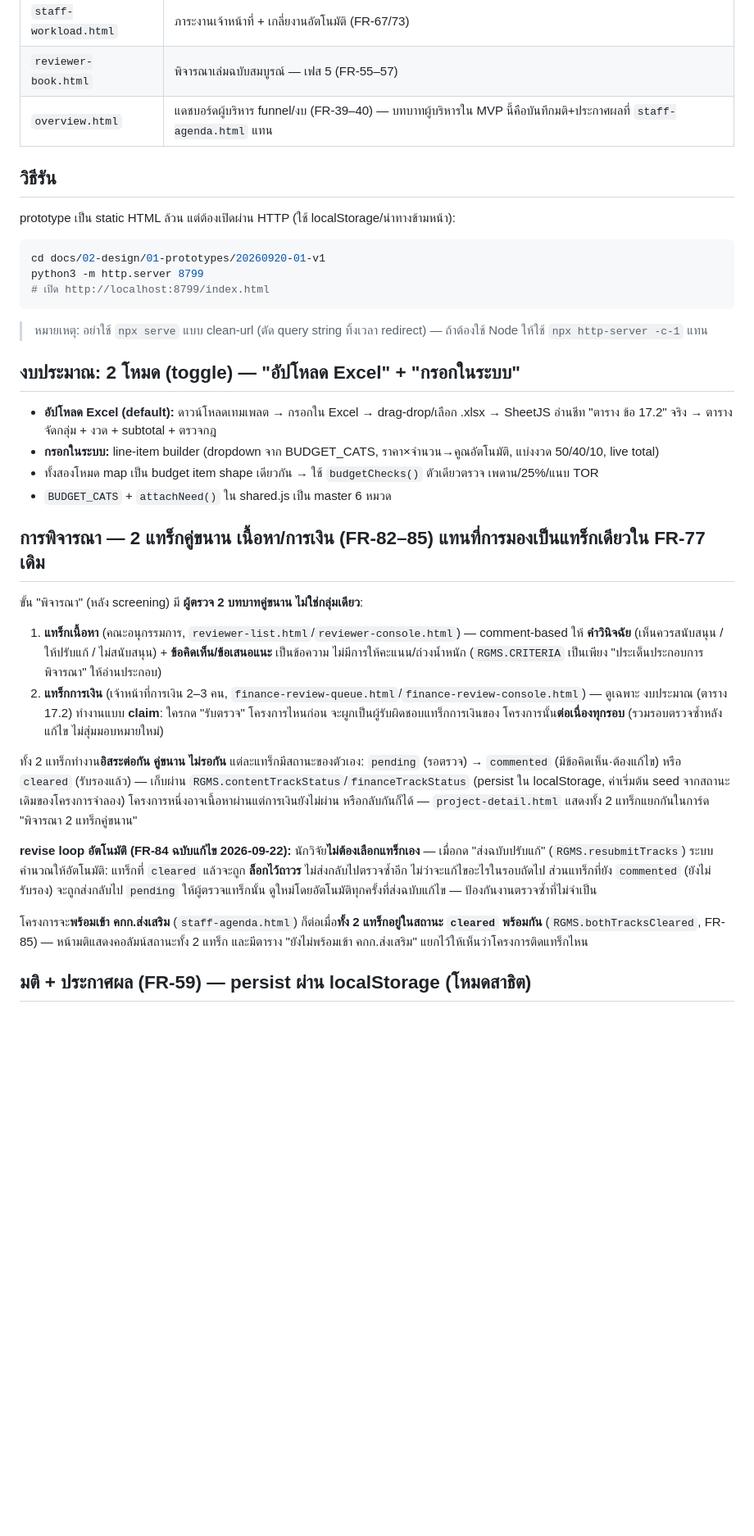
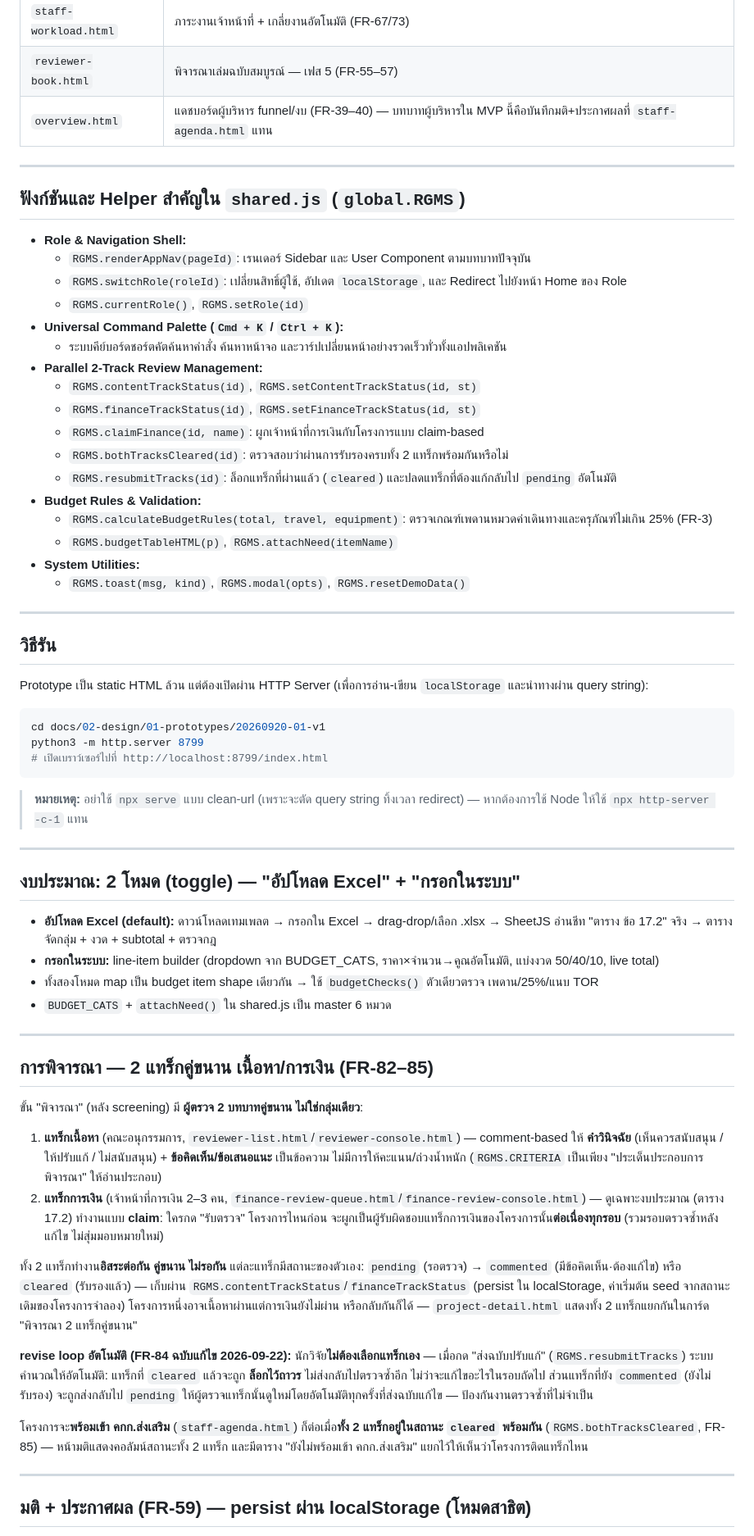
Before and after one commit to Jiraschaya/MFU-Research, a Markdown page: prototype/prototype_overview.md, the part around one of its changes. Shown at 82% size. Rendered like a GitHub page; blank space fills up the shorter version.

Commit message:
Update and rename

````diff
--- a/prototype/prototype.md
+++ b/prototype/prototype_overview.md
@@ -80,14 +94,43 @@ draft → submitted
 | `reviewer-book.html` | พิจารณาเล่มฉบับสมบูรณ์ — เฟส 5 (FR-55–57) |
 | `overview.html` | แดชบอร์ดผู้บริหาร funnel/งบ (FR-39–40) — บทบาทผู้บริหารใน MVP นี้คือบันทึกมติ+ประกาศผลที่ `staff-agenda.html` แทน |
 
+---
+
+## ฟังก์ชันและ Helper สำคัญใน `shared.js` (`global.RGMS`)
+
+- **Role & Navigation Shell:**
+  - `RGMS.renderAppNav(pageId)`: เรนเดอร์ Sidebar และ User Component ตามบทบาทปัจจุบัน
+  - `RGMS.switchRole(roleId)`: เปลี่ยนสิทธิ์ผู้ใช้, อัปเดต `localStorage`, และ Redirect ไปยังหน้า Home ของ Role
+  - `RGMS.currentRole()`, `RGMS.setRole(id)`
+- **Universal Command Palette (`Cmd + K` / `Ctrl + K`):**
+  - ระบบคีย์บอร์ดชอร์ตคัตค้นหาคำสั่ง ค้นหาหน้าจอ และวาร์ปเปลี่ยนหน้าอย่างรวดเร็วทั่วทั้งแอปพลิเคชัน
+- **Parallel 2-Track Review Management:**
+  - `RGMS.contentTrackStatus(id)`, `RGMS.setContentTrackStatus(id, st)`
+  - `RGMS.financeTrackStatus(id)`, `RGMS.setFinanceTrackStatus(id, st)`
+  - `RGMS.claimFinance(id, name)`: ผูกเจ้าหน้าที่การเงินกับโครงการแบบ claim-based
+  - `RGMS.bothTracksCleared(id)`: ตรวจสอบว่าผ่านการรับรองครบทั้ง 2 แทร็กพร้อมกันหรือไม่
+  - `RGMS.resubmitTracks(id)`: ล็อกแทร็กที่ผ่านแล้ว (`cleared`) และปลดแทร็กที่ต้องแก้กลับไป `pending` อัตโนมัติ
+- **Budget Rules & Validation:**
+  - `RGMS.calculateBudgetRules(total, travel, equipment)`: ตรวจเกณฑ์เพดานหมวดค่าเดินทางและครุภัณฑ์ไม่เกิน 25% (FR-3)
+  - `RGMS.budgetTableHTML(p)`, `RGMS.attachNeed(itemName)`
+- **System Utilities:**
+  - `RGMS.toast(msg, kind)`, `RGMS.modal(opts)`, `RGMS.resetDemoData()`
+
+---
+
 ## วิธีรัน
-prototype เป็น static HTML ล้วน แต่ต้องเปิดผ่าน HTTP (ใช้ localStorage/นำทางข้ามหน้า):
+
+Prototype เป็น static HTML ล้วน แต่ต้องเปิดผ่าน HTTP Server (เพื่อการอ่าน-เขียน `localStorage` และนำทางผ่าน query string):
+
 ```bash
 cd docs/02-design/01-prototypes/20260920-01-v1
 python3 -m http.server 8799
-# เปิด http://localhost:8799/index.html
+# เปิดเบราว์เซอร์ไปที่ http://localhost:8799/index.html
 ```
-> หมายเหตุ: อย่าใช้ `npx serve` แบบ clean-url (ตัด query string ทิ้งเวลา redirect) — ถ้าต้องใช้ Node ให้ใช้ `npx http-server -c-1` แทน
+
+> **หมายเหตุ:** อย่าใช้ `npx serve` แบบ clean-url (เพราะจะตัด query string ทิ้งเวลา redirect) — หากต้องการใช้ Node ให้ใช้ `npx http-server -c-1` แทน
+
+---
 
 ## งบประมาณ: 2 โหมด (toggle) — "อัปโหลด Excel" + "กรอกในระบบ"
 - **อัปโหลด Excel (default):** ดาวน์โหลดเทมเพลต → กรอกใน Excel → drag-drop/เลือก .xlsx → SheetJS อ่านชีท "ตาราง ข้อ 17.2" จริง → ตารางจัดกลุ่ม + งวด + subtotal + ตรวจกฎ
@@ -95,28 +138,20 @@ python3 -m http.server 8799
 - ทั้งสองโหมด map เป็น budget item shape เดียวกัน → ใช้ `budgetChecks()` ตัวเดียวตรวจ เพดาน/25%/แนบ TOR
 - `BUDGET_CATS` + `attachNeed()` ใน shared.js เป็น master 6 หมวด
 
-## การพิจารณา — 2 แทร็กคู่ขนาน เนื้อหา/การเงิน (FR-82–85) แทนที่การมองเป็นแทร็กเดียวใน FR-77 เดิม
+---
+
+## การพิจารณา — 2 แทร็กคู่ขนาน เนื้อหา/การเงิน (FR-82–85)
 ขั้น "พิจารณา" (หลัง screening) มี **ผู้ตรวจ 2 บทบาทคู่ขนาน ไม่ใช่กลุ่มเดียว**:
-1. **แทร็กเนื้อหา** (คณะอนุกรรมการ, `reviewer-list.html`/`reviewer-console.html`) — comment-based ให้ **คำวินิจฉัย**
-   (เห็นควรสนับสนุน / ให้ปรับแก้ / ไม่สนับสนุน) + **ข้อคิดเห็น/ข้อเสนอแนะ** เป็นข้อความ ไม่มีการให้คะแนน/ถ่วงน้ำหนัก
-   (`RGMS.CRITERIA` เป็นเพียง "ประเด็นประกอบการพิจารณา" ให้อ่านประกอบ)
-2. **แทร็กการเงิน** (เจ้าหน้าที่การเงิน 2–3 คน, `finance-review-queue.html`/`finance-review-console.html`) — ดูเฉพาะ
-   งบประมาณ (ตาราง 17.2) ทำงานแบบ **claim**: ใครกด "รับตรวจ" โครงการไหนก่อน จะผูกเป็นผู้รับผิดชอบแทร็กการเงินของ
-   โครงการนั้น**ต่อเนื่องทุกรอบ** (รวมรอบตรวจซ้ำหลังแก้ไข ไม่สุ่มมอบหมายใหม่)
+1. **แทร็กเนื้อหา** (คณะอนุกรรมการ, `reviewer-list.html`/`reviewer-console.html`) — comment-based ให้ **คำวินิจฉัย** (เห็นควรสนับสนุน / ให้ปรับแก้ / ไม่สนับสนุน) + **ข้อคิดเห็น/ข้อเสนอแนะ** เป็นข้อความ ไม่มีการให้คะแนน/ถ่วงน้ำหนัก (`RGMS.CRITERIA` เป็นเพียง "ประเด็นประกอบการพิจารณา" ให้อ่านประกอบ)
+2. **แทร็กการเงิน** (เจ้าหน้าที่การเงิน 2–3 คน, `finance-review-queue.html`/`finance-review-console.html`) — ดูเฉพาะงบประมาณ (ตาราง 17.2) ทำงานแบบ **claim**: ใครกด "รับตรวจ" โครงการไหนก่อน จะผูกเป็นผู้รับผิดชอบแทร็กการเงินของโครงการนั้น**ต่อเนื่องทุกรอบ** (รวมรอบตรวจซ้ำหลังแก้ไข ไม่สุ่มมอบหมายใหม่)
 
-ทั้ง 2 แทร็กทำงาน**อิสระต่อกัน คู่ขนาน ไม่รอกัน** แต่ละแทร็กมีสถานะของตัวเอง: `pending` (รอตรวจ) →
-`commented` (มีข้อคิดเห็น·ต้องแก้ไข) หรือ `cleared` (รับรองแล้ว) — เก็บผ่าน `RGMS.contentTrackStatus`/`financeTrackStatus`
-(persist ใน localStorage, ค่าเริ่มต้น seed จากสถานะเดิมของโครงการจำลอง) โครงการหนึ่งอาจเนื้อหาผ่านแต่การเงินยังไม่ผ่าน
-หรือกลับกันก็ได้ — `project-detail.html` แสดงทั้ง 2 แทร็กแยกกันในการ์ด "พิจารณา 2 แทร็กคู่ขนาน"
+ทั้ง 2 แทร็กทำงาน**อิสระต่อกัน คู่ขนาน ไม่รอกัน** แต่ละแทร็กมีสถานะของตัวเอง: `pending` (รอตรวจ) → `commented` (มีข้อคิดเห็น·ต้องแก้ไข) หรือ `cleared` (รับรองแล้ว) — เก็บผ่าน `RGMS.contentTrackStatus`/`financeTrackStatus` (persist ใน localStorage, ค่าเริ่มต้น seed จากสถานะเดิมของโครงการจำลอง) โครงการหนึ่งอาจเนื้อหาผ่านแต่การเงินยังไม่ผ่าน หรือกลับกันก็ได้ — `project-detail.html` แสดงทั้ง 2 แทร็กแยกกันในการ์ด "พิจารณา 2 แทร็กคู่ขนาน"
 
-**revise loop อัตโนมัติ (FR-84 ฉบับแก้ไข 2026-09-22):** นักวิจัย**ไม่ต้องเลือกแทร็กเอง** — เมื่อกด "ส่งฉบับปรับแก้"
-(`RGMS.resubmitTracks`) ระบบคำนวณให้อัตโนมัติ: แทร็กที่ `cleared` แล้วจะถูก **ล็อกไว้ถาวร** ไม่ส่งกลับไปตรวจซ้ำอีก
-ไม่ว่าจะแก้ไขอะไรในรอบถัดไป ส่วนแทร็กที่ยัง `commented` (ยังไม่รับรอง) จะถูกส่งกลับไป `pending` ให้ผู้ตรวจแทร็กนั้น
-ดูใหม่โดยอัตโนมัติทุกครั้งที่ส่งฉบับแก้ไข — ป้องกันงานตรวจซ้ำที่ไม่จำเป็น
+**revise loop อัตโนมัติ (FR-84 ฉบับแก้ไข 2026-09-22):** นักวิจัย**ไม่ต้องเลือกแทร็กเอง** — เมื่อกด "ส่งฉบับปรับแก้" (`RGMS.resubmitTracks`) ระบบคำนวณให้อัตโนมัติ: แทร็กที่ `cleared` แล้วจะถูก **ล็อกไว้ถาวร** ไม่ส่งกลับไปตรวจซ้ำอีก ไม่ว่าจะแก้ไขอะไรในรอบถัดไป ส่วนแทร็กที่ยัง `commented` (ยังไม่รับรอง) จะถูกส่งกลับไป `pending` ให้ผู้ตรวจแทร็กนั้นดูใหม่โดยอัตโนมัติทุกครั้งที่ส่งฉบับแก้ไข — ป้องกันงานตรวจซ้ำที่ไม่จำเป็น
 
-โครงการจะ**พร้อมเข้า คกก.ส่งเสริม** (`staff-agenda.html`) ก็ต่อเมื่อ**ทั้ง 2 แทร็กอยู่ในสถานะ `cleared` พร้อมกัน**
-(`RGMS.bothTracksCleared`, FR-85) — หน้ามติแสดงคอลัมน์สถานะทั้ง 2 แทร็ก และมีตาราง "ยังไม่พร้อมเข้า คกก.ส่งเสริม"
-แยกไว้ให้เห็นว่าโครงการติดแทร็กไหน
+โครงการจะ**พร้อมเข้า คกก.ส่งเสริม** (`staff-agenda.html`) ก็ต่อเมื่อ**ทั้ง 2 แทร็กอยู่ในสถานะ `cleared` พร้อมกัน** (`RGMS.bothTracksCleared`, FR-85) — หน้ามติแสดงคอลัมน์สถานะทั้ง 2 แทร็ก และมีตาราง "ยังไม่พร้อมเข้า คกก.ส่งเสริม" แยกไว้ให้เห็นว่าโครงการติดแทร็กไหน
+
+---
 
 ## มติ + ประกาศผล (FR-59) — persist ผ่าน localStorage (โหมดสาธิต)
 `shared.js` เพิ่ม helper: `decisionOf/setDecision` (มติ คกก.ส่งเสริมต่อโครงการ) และ `isAnnounced/announce` (ประกาศผล)
````
Also changed, not shown: other parts of prototype/prototype_overview.md (+24 -9 lines).
